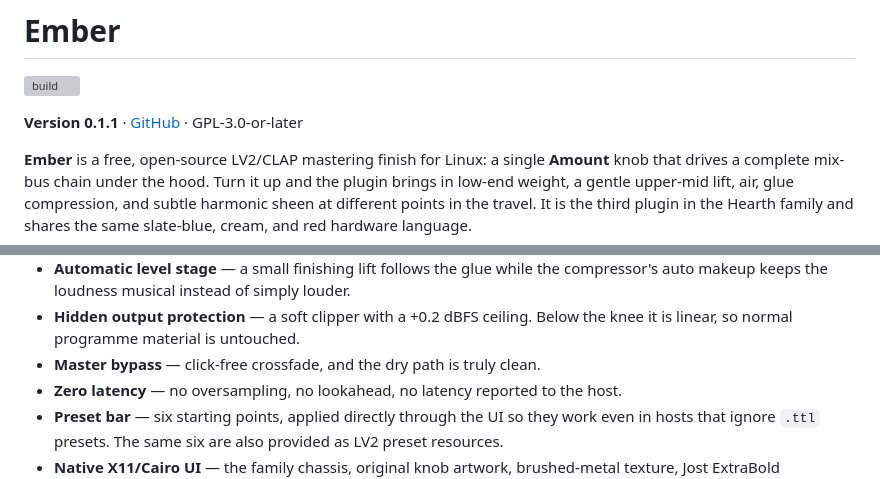
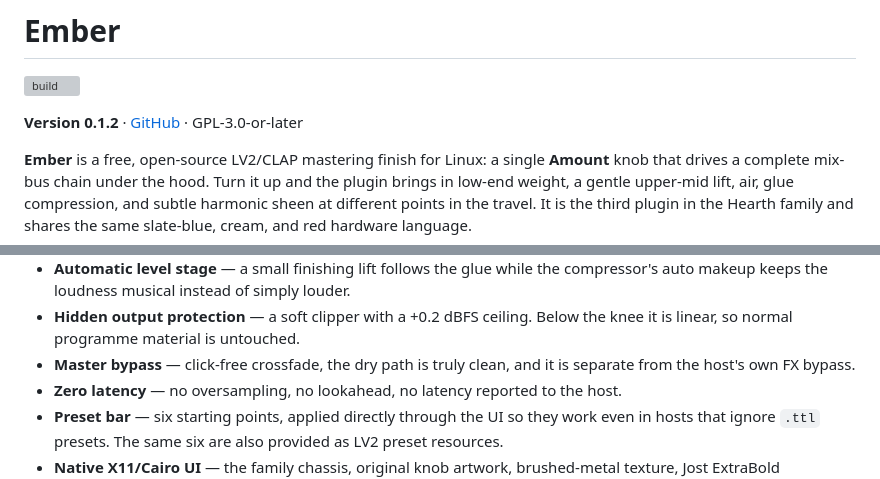
Before and after one commit to tylorismusic-commits/ember, a Markdown page: README.md, 2 parts joined by grey strips. Rendered like a GitHub page; grey boxes are pictures that could not be loaded.

Commit message:
Keep plugin bypass separate from CLAP host bypass

```diff
--- a/README.md
+++ b/README.md
@@ -2,7 +2,7 @@
 
 [![build](https://github.com/tylorismusic-commits/ember/actions/workflows/build.yml/badge.svg)](https://github.com/tylorismusic-commits/ember/actions/workflows/build.yml)
 
-**Version 0.1.1** · [GitHub](https://github.com/tylorismusic-commits/ember) · GPL-3.0-or-later
+**Version 0.1.2** · [GitHub](https://github.com/tylorismusic-commits/ember) · GPL-3.0-or-later
 
 **Ember** is a free, open-source LV2/CLAP mastering finish for Linux: a single
 **Amount** knob that drives a complete mix-bus chain under the hood. Turn it up
@@ -37,7 +37,8 @@ processor: musical, quick, and hard to make sound bad.
   compressor's auto makeup keeps the loudness musical instead of simply louder.
 - **Hidden output protection** — a soft clipper with a +0.2 dBFS ceiling.
   Below the knee it is linear, so normal programme material is untouched.
-- **Master bypass** — click-free crossfade, and the dry path is truly clean.
+- **Master bypass** — click-free crossfade, the dry path is truly clean, and it
+  is separate from the host's own FX bypass.
 - **Zero latency** — no oversampling, no lookahead, no latency reported to the
   host.
 - **Preset bar** — six starting points, applied directly through the UI so they
```
Also changed, not shown: CHANGELOG.md (+5 -0 lines), docs/ember-ui.png, 4 other files.
